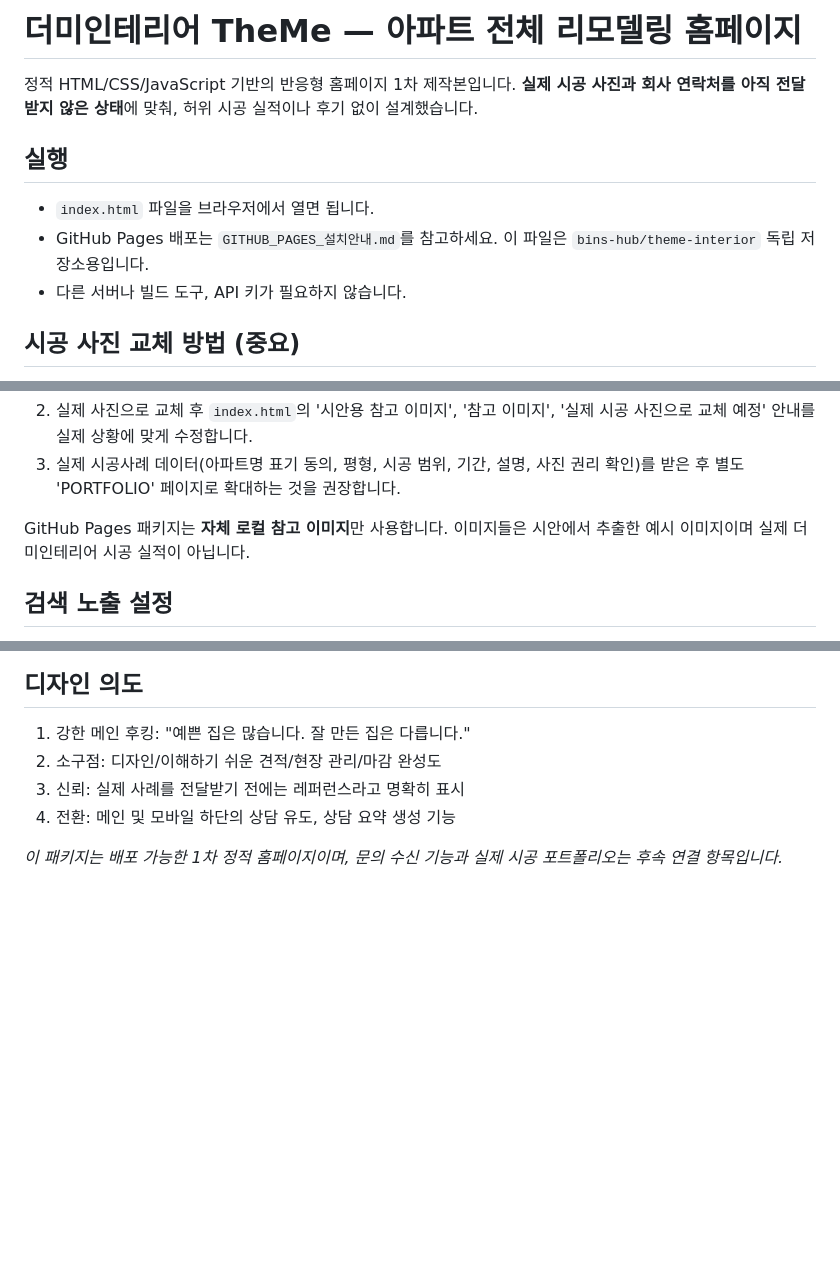
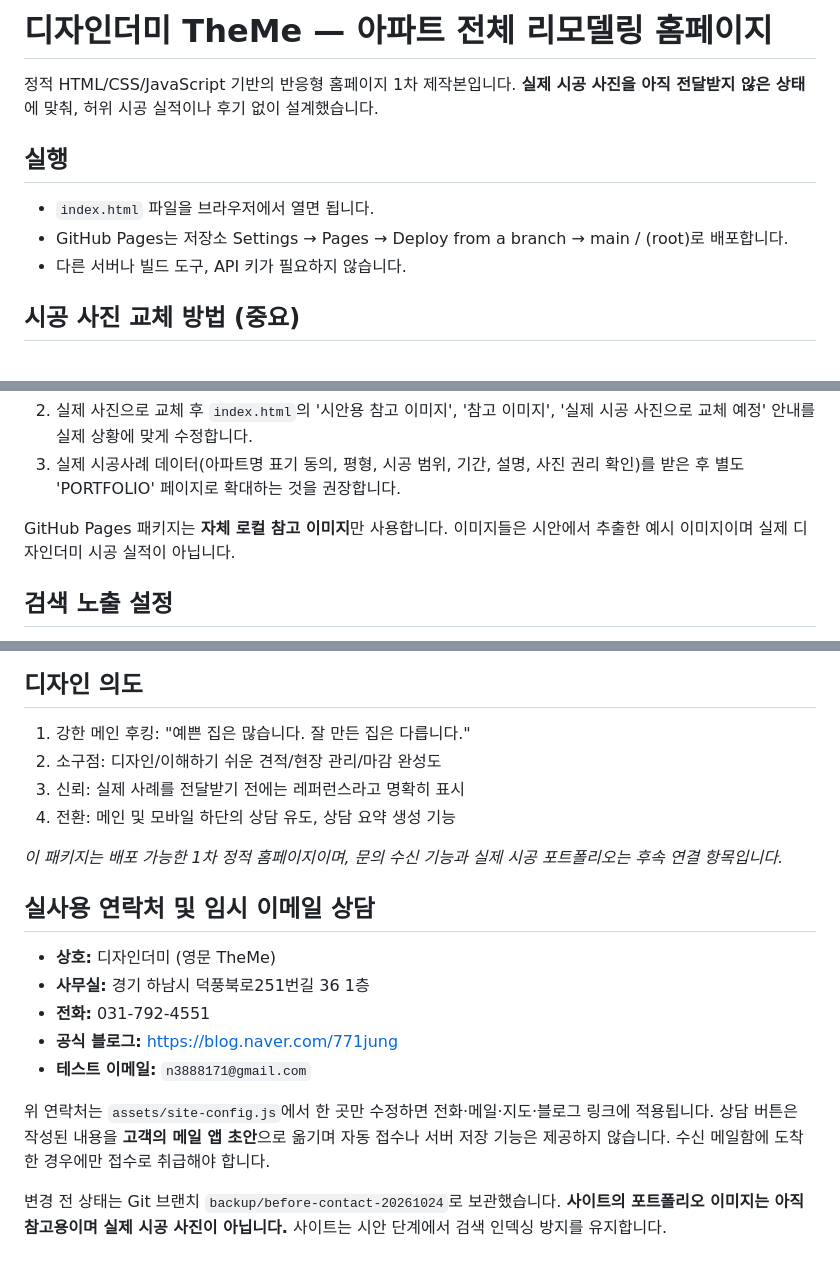
Before and after one commit to bins-hub/theme-interior, a Markdown page: README.md, 3 parts joined by grey strips. Rendered like a GitHub page; blank space fills up the shorter version.

Commit message:
Document confirmed 디자인더미 brand and editable contact setup

```diff
--- a/README.md
+++ b/README.md
@@ -1,11 +1,11 @@
-# 더미인테리어 TheMe — 아파트 전체 리모델링 홈페이지
+# 디자인더미 TheMe — 아파트 전체 리모델링 홈페이지
 
-정적 HTML/CSS/JavaScript 기반의 반응형 홈페이지 1차 제작본입니다. **실제 시공 사진과 회사 연락처를 아직 전달받지 않은 상태**에 맞춰, 허위 시공 실적이나 후기 없이 설계했습니다.
+정적 HTML/CSS/JavaScript 기반의 반응형 홈페이지 1차 제작본입니다. **실제 시공 사진을 아직 전달받지 않은 상태**에 맞춰, 허위 시공 실적이나 후기 없이 설계했습니다.
 
 ## 실행
 
 - `index.html` 파일을 브라우저에서 열면 됩니다.
-- GitHub Pages 배포는 `GITHUB_PAGES_설치안내.md`를 참고하세요. 이 파일은 `bins-hub/theme-interior` 독립 저장소용입니다.
+- GitHub Pages는 저장소 Settings → Pages → Deploy from a branch → main / (root)로 배포합니다.
 - 다른 서버나 빌드 도구, API 키가 필요하지 않습니다.
 
 ## 시공 사진 교체 방법 (중요)
@@ -25,7 +25,7 @@
 2. 실제 사진으로 교체 후 `index.html`의 '시안용 참고 이미지', '참고 이미지', '실제 시공 사진으로 교체 예정' 안내를 실제 상황에 맞게 수정합니다.
 3. 실제 시공사례 데이터(아파트명 표기 동의, 평형, 시공 범위, 기간, 설명, 사진 권리 확인)를 받은 후 별도 'PORTFOLIO' 페이지로 확대하는 것을 권장합니다.
 
-GitHub Pages 패키지는 **자체 로컬 참고 이미지**만 사용합니다. 이미지들은 시안에서 추출한 예시 이미지이며 실제 더미인테리어 시공 실적이 아닙니다.
+GitHub Pages 패키지는 **자체 로컬 참고 이미지**만 사용합니다. 이미지들은 시안에서 추출한 예시 이미지이며 실제 디자인더미 시공 실적이 아닙니다.
 
 ## 검색 노출 설정
 
@@ -65,3 +65,14 @@ assets/favicon.svg    기본 임시 아이콘
 4. 전환: 메인 및 모바일 하단의 상담 유도, 상담 요약 생성 기능
 
 *이 패키지는 배포 가능한 1차 정적 홈페이지이며, 문의 수신 기능과 실제 시공 포트폴리오는 후속 연결 항목입니다.*
+## 실사용 연락처 및 임시 이메일 상담
+
+- **상호:** 디자인더미 (영문 TheMe)
+- **사무실:** 경기 하남시 덕풍북로251번길 36 1층
+- **전화:** 031-792-4551
+- **공식 블로그:** https://blog.naver.com/771jung
+- **테스트 이메일:** `n3888171@gmail.com`
+
+위 연락처는 `assets/site-config.js`에서 한 곳만 수정하면 전화·메일·지도·블로그 링크에 적용됩니다. 상담 버튼은 작성된 내용을 **고객의 메일 앱 초안**으로 옮기며 자동 접수나 서버 저장 기능은 제공하지 않습니다. 수신 메일함에 도착한 경우에만 접수로 취급해야 합니다.
+
+변경 전 상태는 Git 브랜치 `backup/before-contact-20261024`로 보관했습니다. **사이트의 포트폴리오 이미지는 아직 참고용이며 실제 시공 사진이 아닙니다.** 사이트는 시안 단계에서 검색 인덱싱 방지를 유지합니다.
```
